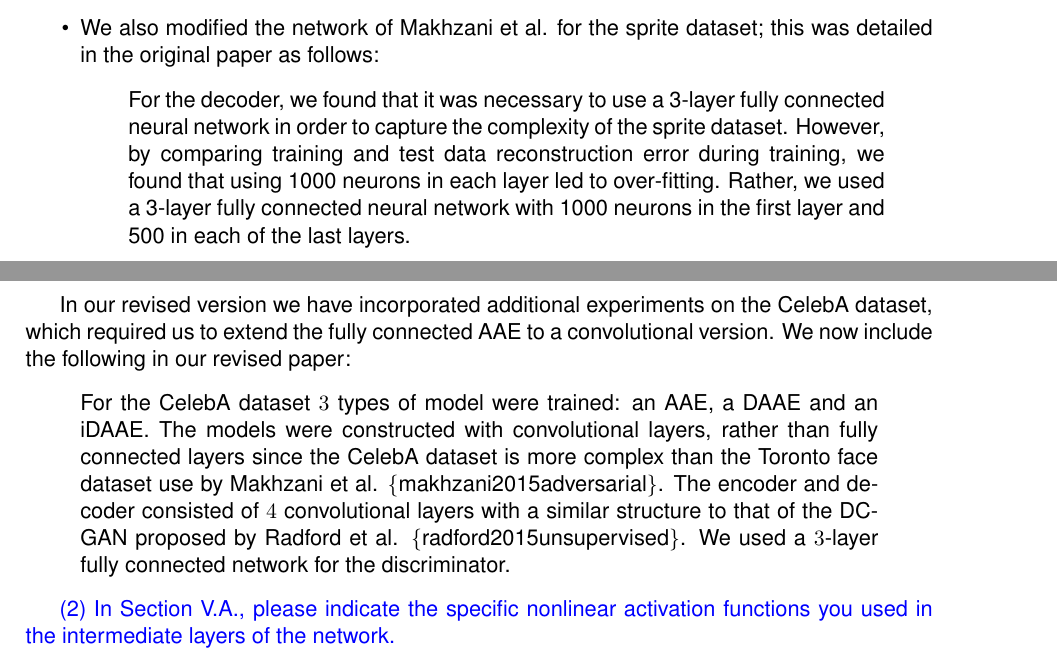
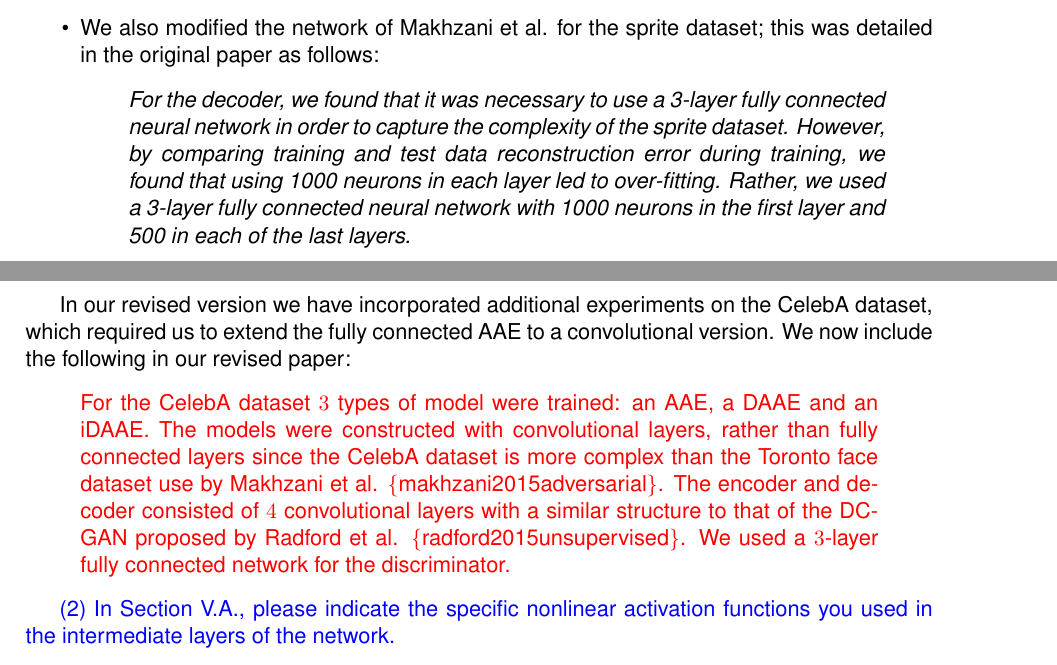
Before and after one commit to aab01/DAAE-Rebuttal, a LaTeX document (responsetoreviewers.tex): two parts of pages 8 and 9 of 19, joined at a grey line, cut so that both start at the same text. Compiled offline with pdfLaTeX.

Commit message:
fix color coding

```diff
--- a/responsetoreviewers.tex
+++ b/responsetoreviewers.tex
@@ -278,7 +278,8 @@ This work introduces two new types of denoising autoencoders, DAAE and iDAAE. Th
     \end{quote}
     \item We also modified the network of Makhzani et al. for the sprite dataset; this was detailed in the original paper as follows:
     \begin{quote}
-        For  the  decoder,  we  found  that  it  was  necessary  to  use  a 3-layer  fully  connected  neural  network  in  order  to  capture the  complexity  of  the  sprite  dataset.  However,  by  comparing training and test data reconstruction error during training, we found that using 1000 neurons in each layer led to over-fitting. Rather, we used a 3-layer fully connected neural network with 1000 neurons  in  the  first  layer  and 500 in  each  of  the  last layers.
+        {\it
+        For  the  decoder,  we  found  that  it  was  necessary  to  use  a 3-layer  fully  connected  neural  network  in  order  to  capture the  complexity  of  the  sprite  dataset.  However,  by  comparing training and test data reconstruction error during training, we found that using 1000 neurons in each layer led to over-fitting. Rather, we used a 3-layer fully connected neural network with 1000 neurons  in  the  first  layer  and 500 in  each  of  the  last layers.}
     \end{quote}
 
 \end{itemize}
@@ -287,7 +288,8 @@ This work introduces two new types of denoising autoencoders, DAAE and iDAAE. Th
 In our revised version we have incorporated additional experiments on the CelebA dataset, which required us to extend the fully connected AAE to a convolutional version. We now include the following in our revised paper:
 
 \begin{quote}
-For the CelebA dataset $3$ types of model were trained: an AAE, a DAAE and an iDAAE. The models were constructed with convolutional layers, rather than fully connected layers since the CelebA dataset is more complex than the Toronto face dataset use by Makhzani et al. \{makhzani2015adversarial\}. The encoder and decoder consisted of $4$ convolutional layers with a similar structure to that of the DCGAN proposed by Radford et al. \{radford2015unsupervised\}. We used a $3$-layer fully connected network for the discriminator.
+{\color{red}
+For the CelebA dataset $3$ types of model were trained: an AAE, a DAAE and an iDAAE. The models were constructed with convolutional layers, rather than fully connected layers since the CelebA dataset is more complex than the Toronto face dataset use by Makhzani et al. \{makhzani2015adversarial\}. The encoder and decoder consisted of $4$ convolutional layers with a similar structure to that of the DCGAN proposed by Radford et al. \{radford2015unsupervised\}. We used a $3$-layer fully connected network for the discriminator. }
 \end{quote}
 
 {\color{blue}
```
